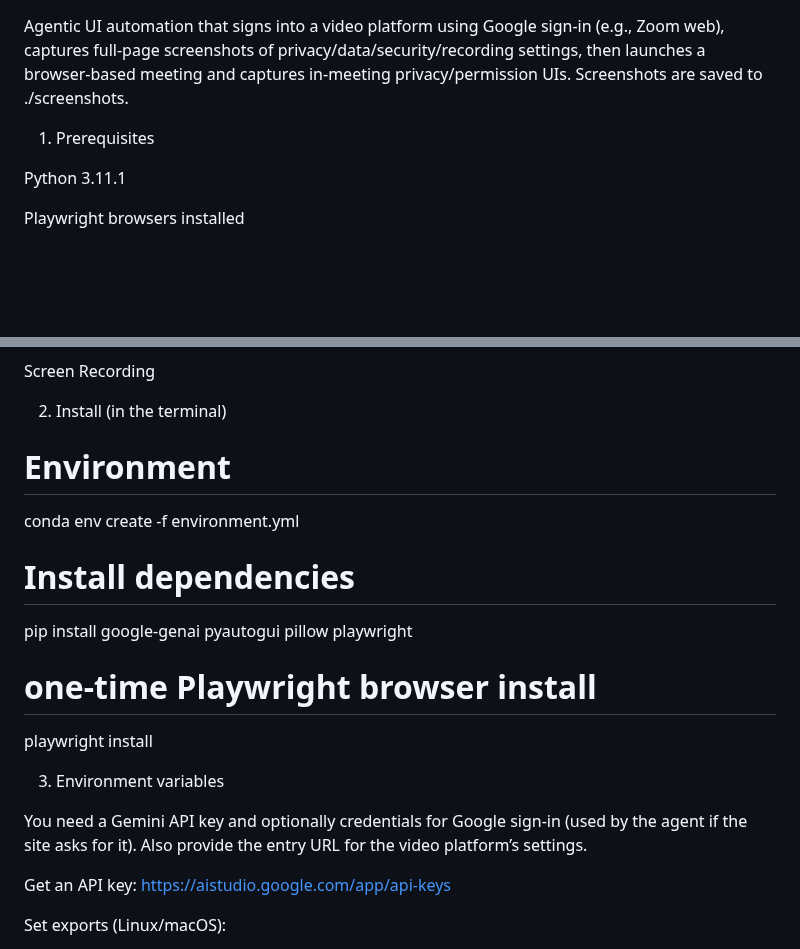
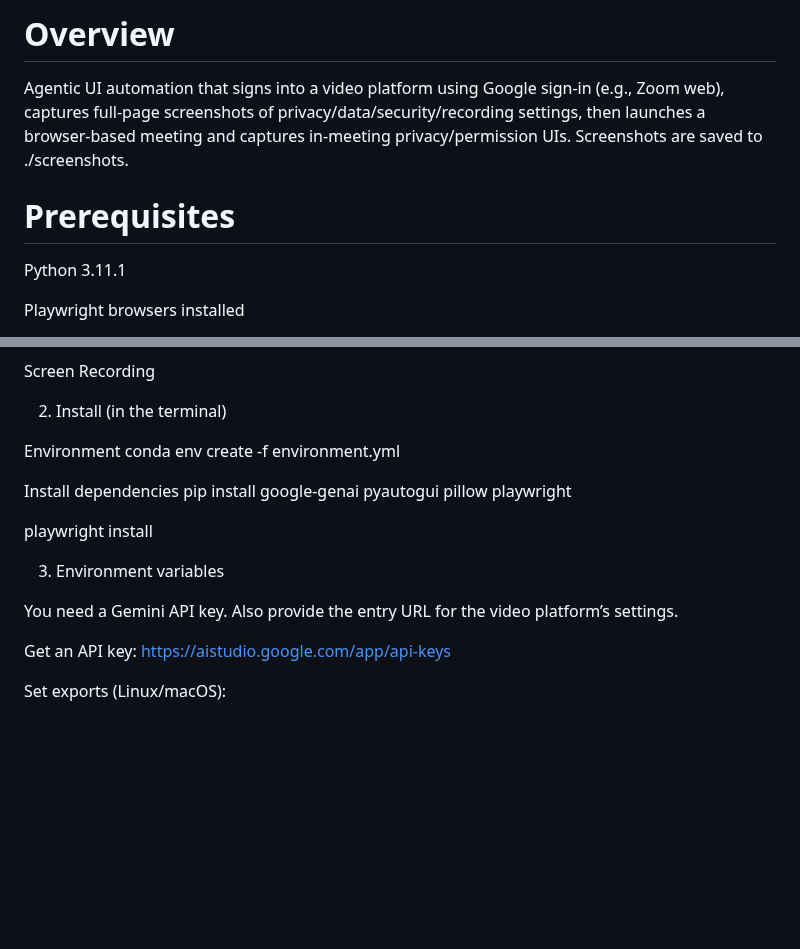
Before and after one commit to sebastianferragut/DSC180A_PrivacyProject, a Markdown page: gemini-team/README.md, 2 parts joined by grey strips. Drawn GitHub-style; blank space fills up the shorter version.

```diff
--- a/gemini-team/README.md
+++ b/gemini-team/README.md
@@ -1,6 +1,7 @@
+# Overview
 Agentic UI automation that signs into a video platform using Google sign-in (e.g., Zoom web), captures full-page screenshots of privacy/data/security/recording settings, then launches a browser-based meeting and captures in-meeting privacy/permission UIs. Screenshots are saved to ./screenshots.
 
-1) Prerequisites
+# Prerequisites
 
 Python 3.11.1
 
@@ -18,18 +19,17 @@ Screen Recording
 
 2) Install (in the terminal)
 
-# Environment
+Environment
 conda env create -f environment.yml
 
-# Install dependencies
+Install dependencies
 pip install google-genai pyautogui pillow playwright
 
-# one-time Playwright browser install
 playwright install
 
 3) Environment variables
 
-You need a Gemini API key and optionally credentials for Google sign-in (used by the agent if the site asks for it). Also provide the entry URL for the video platform’s settings.
+You need a Gemini API key. Also provide the entry URL for the video platform’s settings.
 
 Get an API key: https://aistudio.google.com/app/api-keys
 
```
